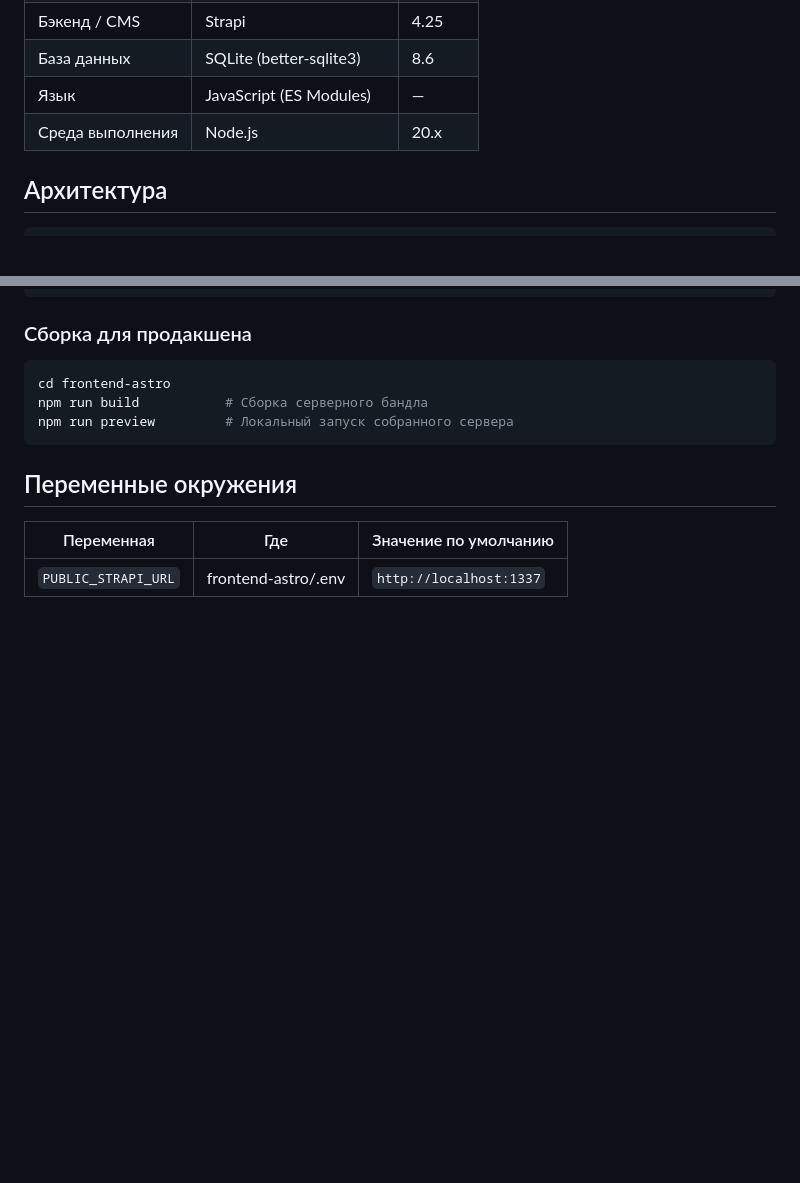
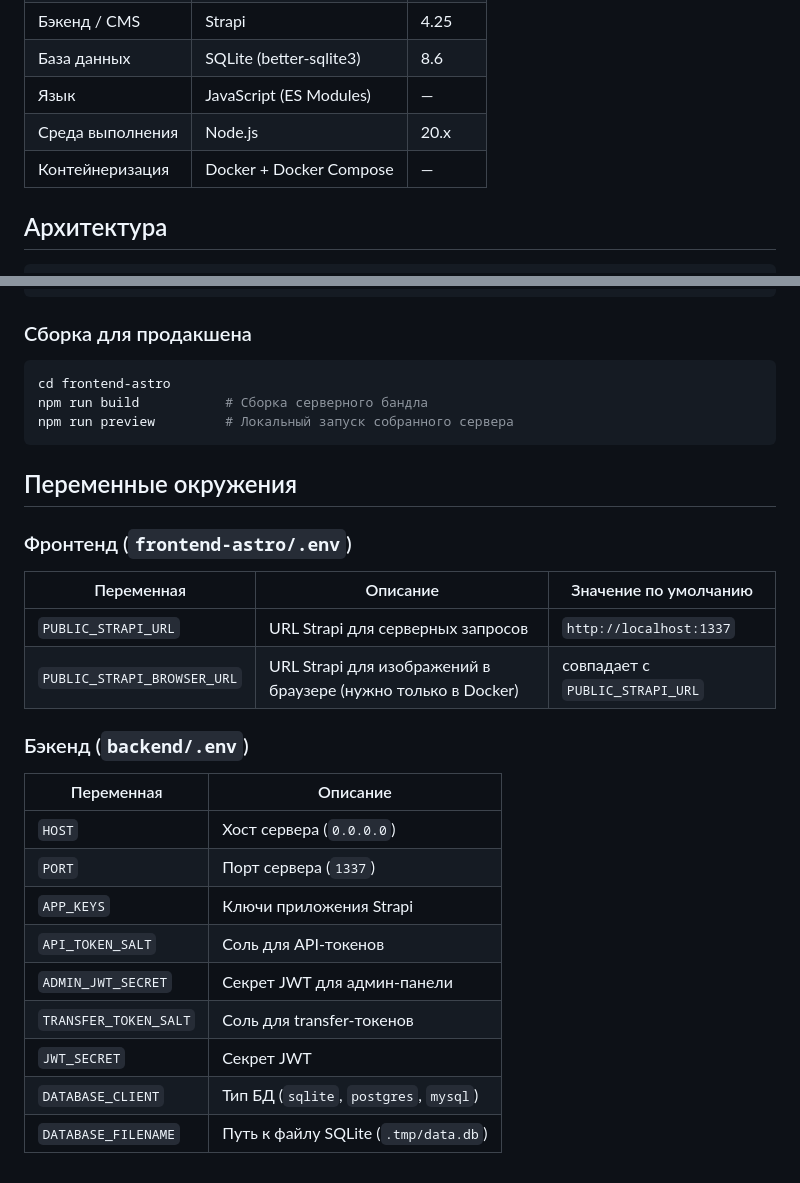
Before and after one commit to shirowayfy/tigrenka, a Markdown page: README.md, 2 parts joined by grey strips. GitHub-like rendering; blank space fills up the shorter version.

```diff
--- a/README.md
+++ b/README.md
@@ -14,6 +14,7 @@
 | База данных | SQLite (better-sqlite3) | 8.6 |
 | Язык | JavaScript (ES Modules) | — |
 | Среда выполнения | Node.js | 20.x |
+| Контейнеризация | Docker + Docker Compose | — |
 
 ## Архитектура
 
@@ -176,6 +237,23 @@ npm run preview         # Локальный запуск собранного
 
 ## Переменные окружения
 
-| Переменная | Где | Значение по умолчанию |
-|-----------|-----|----------------------|
-| `PUBLIC_STRAPI_URL` | frontend-astro/.env | `http://localhost:1337` |
+### Фронтенд (`frontend-astro/.env`)
+
+| Переменная | Описание | Значение по умолчанию |
+|-----------|---------|----------------------|
+| `PUBLIC_STRAPI_URL` | URL Strapi для серверных запросов | `http://localhost:1337` |
+| `PUBLIC_STRAPI_BROWSER_URL` | URL Strapi для изображений в браузере (нужно только в Docker) | совпадает с `PUBLIC_STRAPI_URL` |
+
+### Бэкенд (`backend/.env`)
+
+| Переменная | Описание |
+|-----------|---------|
+| `HOST` | Хост сервера (`0.0.0.0`) |
+| `PORT` | Порт сервера (`1337`) |
+| `APP_KEYS` | Ключи приложения Strapi |
+| `API_TOKEN_SALT` | Соль для API-токенов |
+| `ADMIN_JWT_SECRET` | Секрет JWT для админ-панели |
+| `TRANSFER_TOKEN_SALT` | Соль для transfer-токенов |
+| `JWT_SECRET` | Секрет JWT |
+| `DATABASE_CLIENT` | Тип БД (`sqlite`, `postgres`, `mysql`) |
+| `DATABASE_FILENAME` | Путь к файлу SQLite (`.tmp/data.db`) |
```
Also changed, not shown: other parts of README.md (+62 -2 lines).
